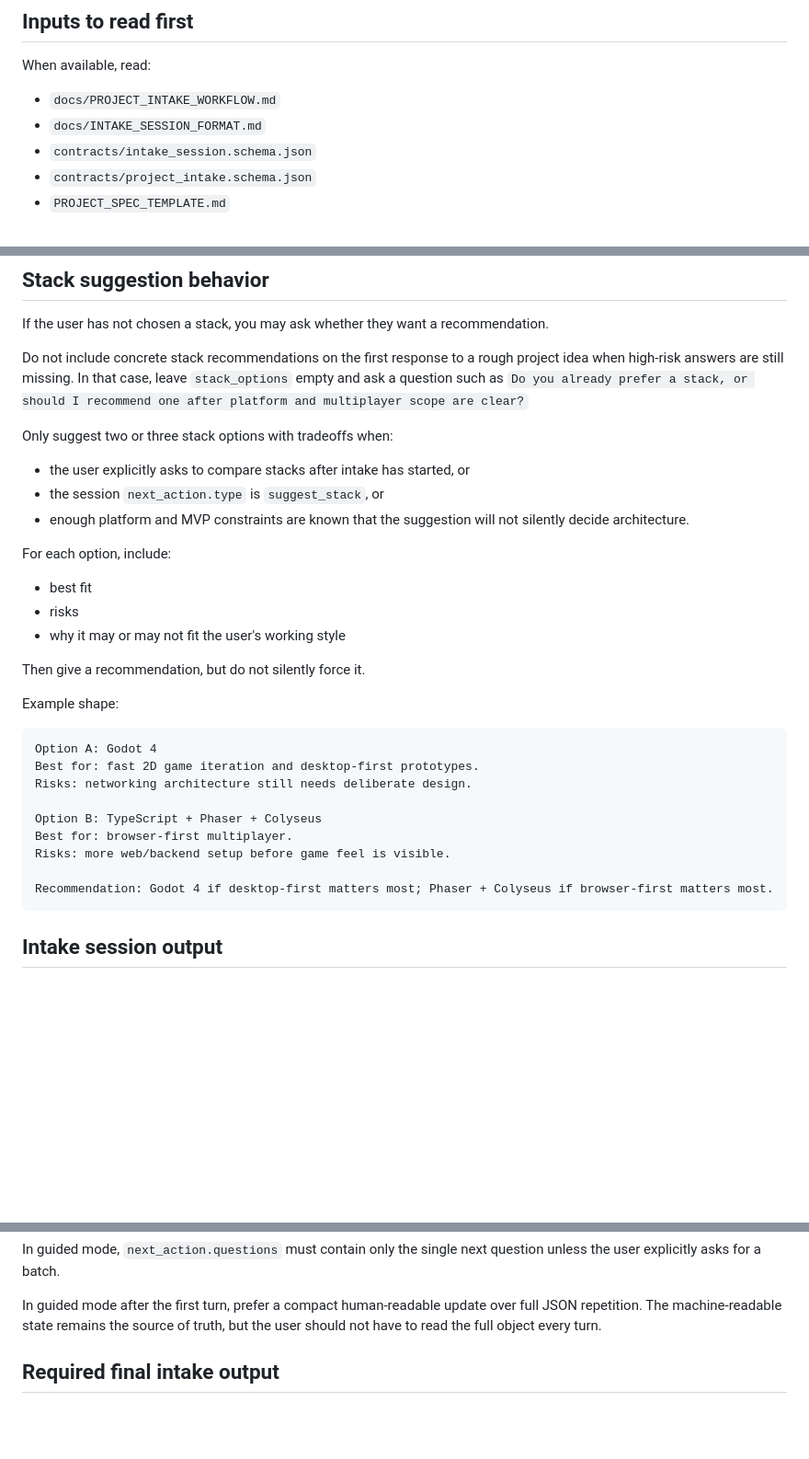
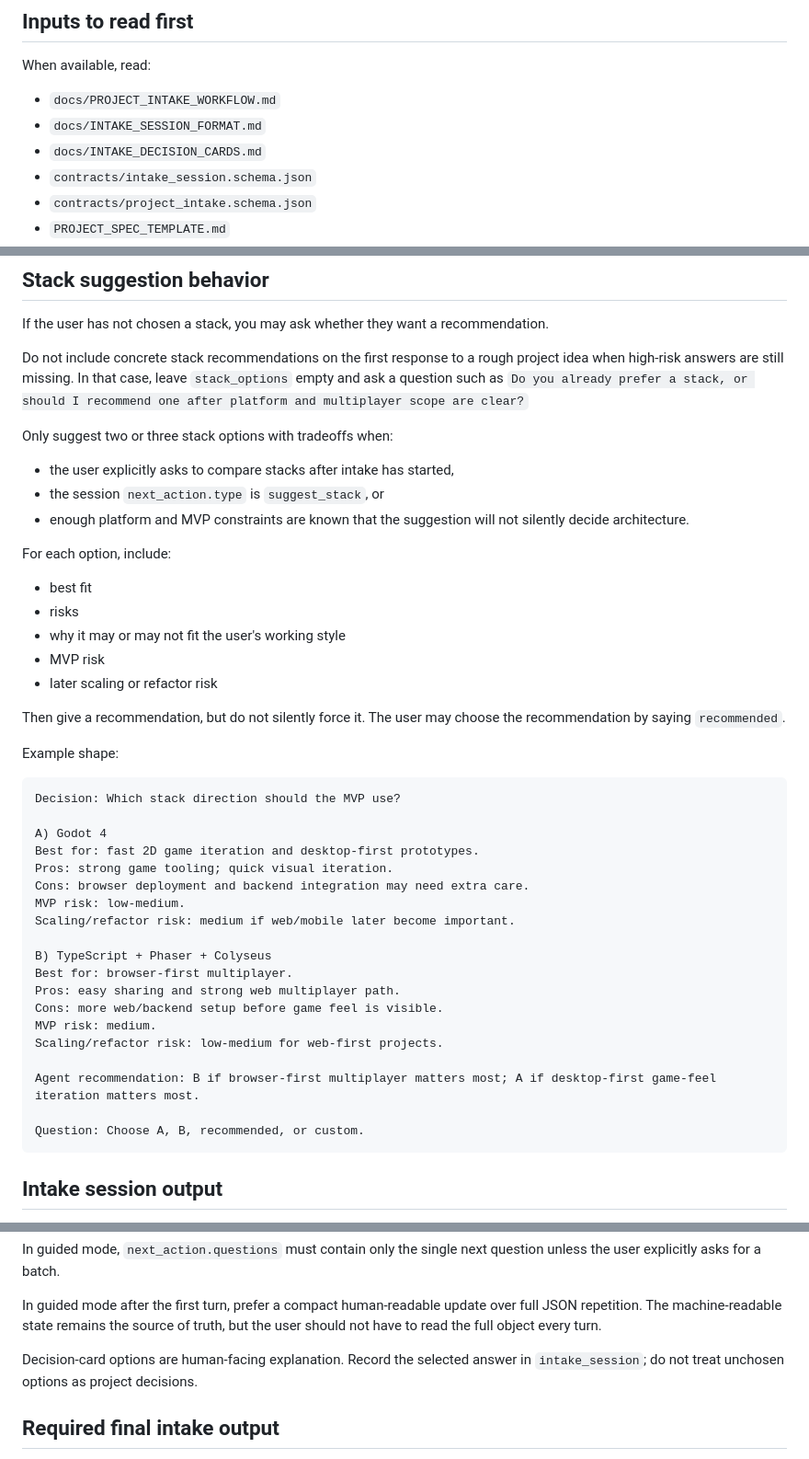
Before and after one commit to YeerooXY/ai-assembly-line, a Markdown page: prompts/00-intake-interviewer.md, 3 parts joined by grey strips. Shown at 92% size. GitHub-like rendering; blank space fills up the shorter version.

Commit message:
prompts: add decision-card guided questions

````diff
--- a/prompts/00-intake-interviewer.md
+++ b/prompts/00-intake-interviewer.md
@@ -70,6 +70,7 @@ When available, read:
 
 - `docs/PROJECT_INTAKE_WORKFLOW.md`
 - `docs/INTAKE_SESSION_FORMAT.md`
+- `docs/INTAKE_DECISION_CARDS.md`
 - `contracts/intake_session.schema.json`
 - `contracts/project_intake.schema.json`
 - `PROJECT_SPEC_TEMPLATE.md`
@@ -157,7 +182,7 @@ Do not include concrete stack recommendations on the first response to a rough p
 
 Only suggest two or three stack options with tradeoffs when:
 
-- the user explicitly asks to compare stacks after intake has started, or
+- the user explicitly asks to compare stacks after intake has started,
 - the session `next_action.type` is `suggest_stack`, or
 - enough platform and MVP constraints are known that the suggestion will not silently decide architecture.
 
@@ -166,21 +191,33 @@ For each option, include:
 - best fit
 - risks
 - why it may or may not fit the user's working style
+- MVP risk
+- later scaling or refactor risk
 
-Then give a recommendation, but do not silently force it.
+Then give a recommendation, but do not silently force it. The user may choose the recommendation by saying `recommended`.
 
 Example shape:
 
 ```text
-Option A: Godot 4
+Decision: Which stack direction should the MVP use?
+
+A) Godot 4
 Best for: fast 2D game iteration and desktop-first prototypes.
-Risks: networking architecture still needs deliberate design.
+Pros: strong game tooling; quick visual iteration.
+Cons: browser deployment and backend integration may need extra care.
+MVP risk: low-medium.
+Scaling/refactor risk: medium if web/mobile later become important.
 
-Option B: TypeScript + Phaser + Colyseus
+B) TypeScript + Phaser + Colyseus
 Best for: browser-first multiplayer.
-Risks: more web/backend setup before game feel is visible.
+Pros: easy sharing and strong web multiplayer path.
+Cons: more web/backend setup before game feel is visible.
+MVP risk: medium.
+Scaling/refactor risk: low-medium for web-first projects.
 
-Recommendation: Godot 4 if desktop-first matters most; Phaser + Colyseus if browser-first matters most.
+Agent recommendation: B if browser-first multiplayer matters most; A if desktop-first game-feel iteration matters most.
+
+Question: Choose A, B, recommended, or custom.
 ```
 
 ## Intake session output
@@ -203,6 +240,8 @@ If `readiness.can_generate_intake` is `false`, do not produce planning artifacts
 In guided mode, `next_action.questions` must contain only the single next question unless the user explicitly asks for a batch.
 
 In guided mode after the first turn, prefer a compact human-readable update over full JSON repetition. The machine-readable state remains the source of truth, but the user should not have to read the full object every turn.
+
+Decision-card options are human-facing explanation. Record the selected answer in `intake_session`; do not treat unchosen options as project decisions.
 
 ## Required final intake output
 
````
Also changed, not shown: other parts of prompts/00-intake-interviewer.md (+25 -1 lines).
